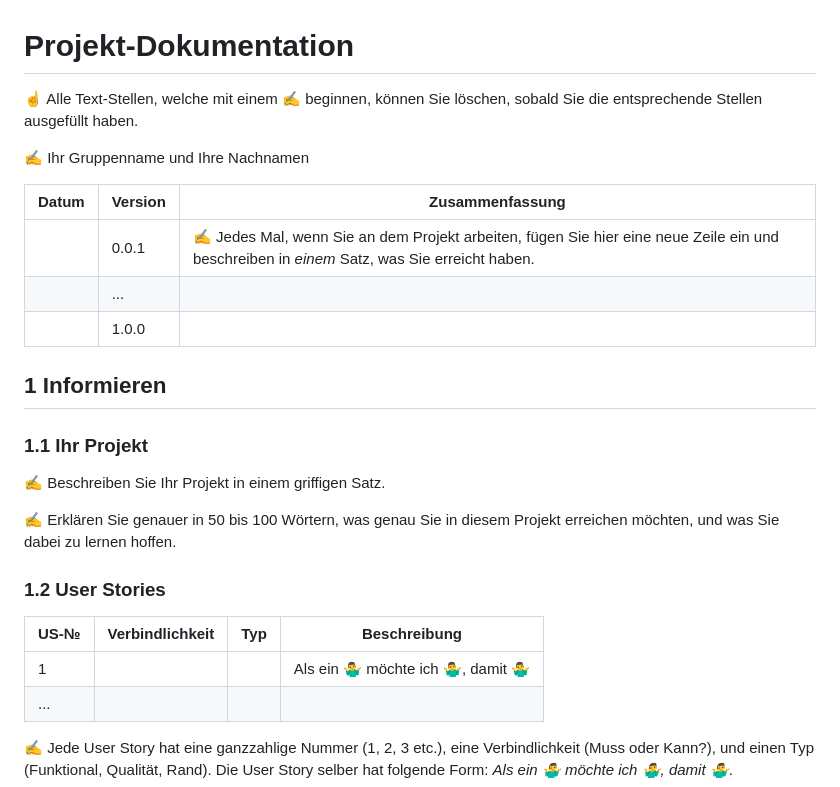
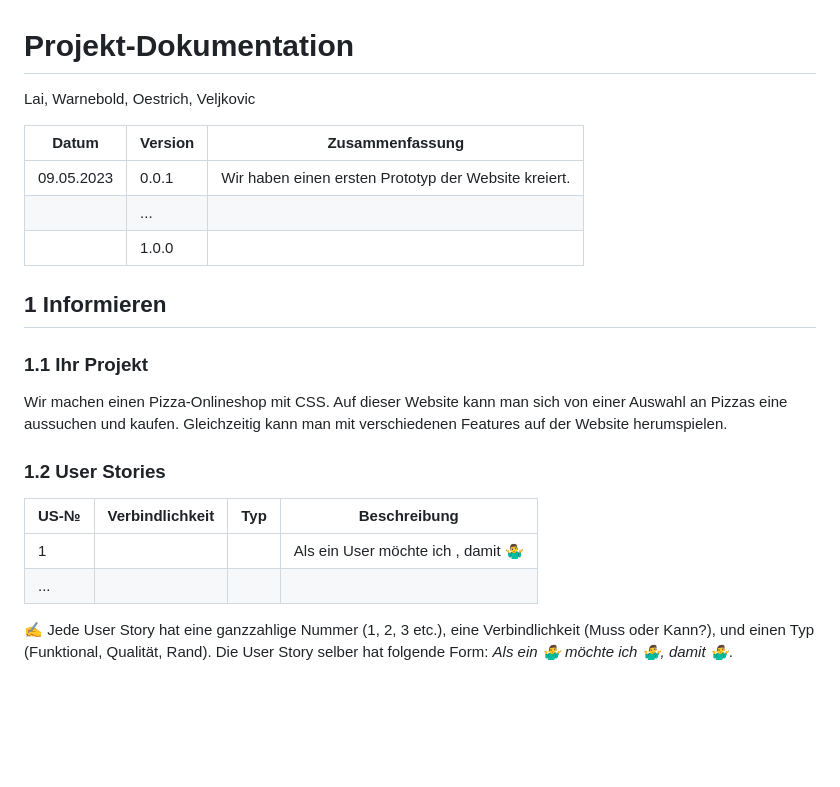
Before and after one commit to Loreytox/LA-1600, a Markdown page: Projekt-Dokumentation.md, the part around the change. Rendered like a GitHub page; blank space fills up the shorter version.

```diff
--- a/Projekt-Dokumentation.md
+++ b/Projekt-Dokumentation.md
@@ -1,12 +1,10 @@
 # Projekt-Dokumentation
 
-☝️ Alle Text-Stellen, welche mit einem ✍️ beginnen, können Sie löschen, sobald Sie die entsprechende Stellen ausgefüllt haben.
-
-✍️ Ihr Gruppenname und Ihre Nachnamen
+Lai, Warnebold, Oestrich, Veljkovic
 
 | Datum | Version | Zusammenfassung                                              |
 | ----- | ------- | ------------------------------------------------------------ |
-|       | 0.0.1   | ✍️ Jedes Mal, wenn Sie an dem Projekt arbeiten, fügen Sie hier eine neue Zeile ein und beschreiben in *einem* Satz, was Sie erreicht haben. |
+|09.05.2023| 0.0.1 |Wir haben einen ersten Prototyp der Website kreiert.|
 |       | ...     |                                                              |
 |       | 1.0.0   |                                                              |
 
@@ -14,15 +12,14 @@
 
 ### 1.1 Ihr Projekt
 
-✍️ Beschreiben Sie Ihr Projekt in einem griffigen Satz.
-
-✍️ Erklären Sie genauer in 50 bis 100 Wörtern, was genau Sie in diesem Projekt erreichen möchten, und was Sie dabei zu lernen hoffen.
+Wir machen einen Pizza-Onlineshop mit CSS.
+Auf dieser Website kann man sich von einer Auswahl an Pizzas eine aussuchen und kaufen. Gleichzeitig kann man mit verschiedenen Features auf der Website herumspielen.
 
 ### 1.2 User Stories
 
 | US-№ | Verbindlichkeit | Typ  | Beschreibung                       |
 | ---- | --------------- | ---- | ---------------------------------- |
-| 1    |                 |      | Als ein 🤷‍♂️ möchte ich 🤷‍♂️, damit 🤷‍♂️ |
+| 1    |                 |      | Als ein User möchte ich , damit 🤷‍♂️ |
 | ...  |                 |      |                                    |
 
 ✍️ Jede User Story hat eine ganzzahlige Nummer (1, 2, 3 etc.), eine Verbindlichkeit (Muss oder Kann?), und einen Typ (Funktional, Qualität, Rand). Die User Story selber hat folgende Form: *Als ein 🤷‍♂️ möchte ich 🤷‍♂️, damit 🤷‍♂️*.
```
